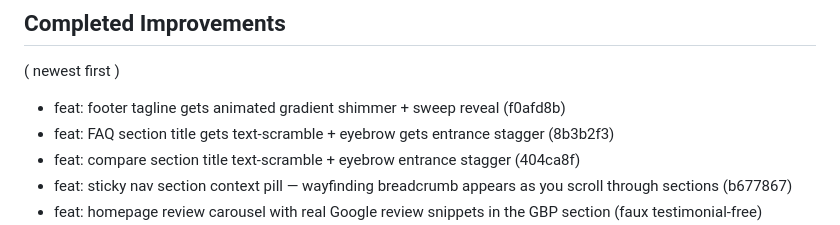
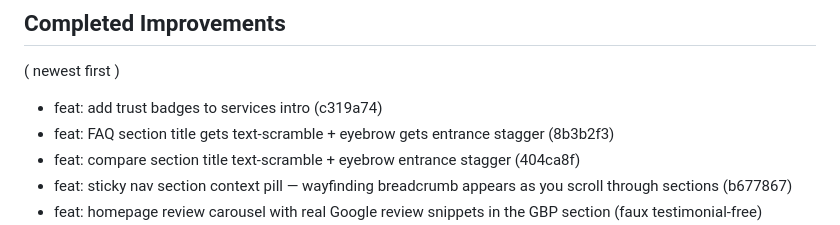
Before and after one commit to Mangomangoman1/HDRNewV2, a Markdown page: .improvement-manifest.md, the part around the change. GitHub-like rendering.

Commit message:
chore: update manifest with trust badges SHA

```diff
--- a/.improvement-manifest.md
+++ b/.improvement-manifest.md
@@ -5,7 +5,7 @@
 
 ## Completed Improvements
 ( newest first )
-- feat: footer tagline gets animated gradient shimmer + sweep reveal (f0afd8b)
+- feat: add trust badges to services intro (c319a74)
 - feat: FAQ section title gets text-scramble + eyebrow gets entrance stagger (8b3b2f3)
 - feat: compare section title text-scramble + eyebrow entrance stagger (404ca8f)
 - feat: sticky nav section context pill — wayfinding breadcrumb appears as you scroll through sections (b677867)
```
